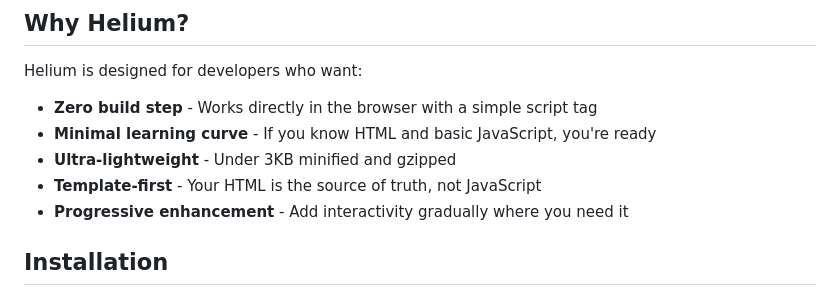
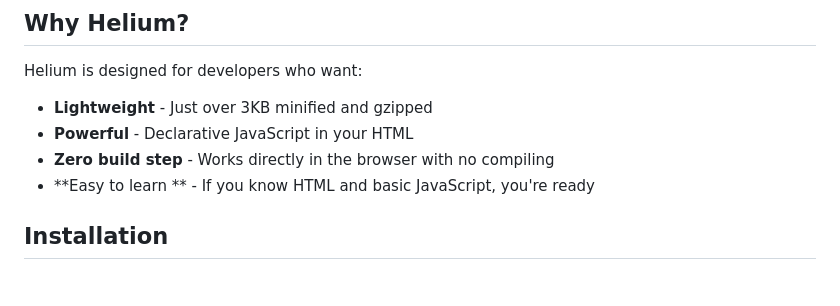
Before and after one commit to daz-codes/helium, a Markdown page: README.md, the part around the change. Rendered like a GitHub page.

```diff
--- a/README.md
+++ b/README.md
@@ -18,11 +18,10 @@ It's really simple to use - just sprinkle the magic @attributes into your HTML a
 
 Helium is designed for developers who want:
 
-- **Zero build step** - Works directly in the browser with a simple script tag
-- **Minimal learning curve** - If you know HTML and basic JavaScript, you're ready
-- **Ultra-lightweight** - Under 3KB minified and gzipped
-- **Template-first** - Your HTML is the source of truth, not JavaScript
-- **Progressive enhancement** - Add interactivity gradually where you need it
+- **Lightweight** - Just over 3KB minified and gzipped
+- **Powerful** - Declarative JavaScript in your HTML
+- **Zero build step** - Works directly in the browser with no compiling
+- **Easy to learn ** - If you know HTML and basic JavaScript, you're ready
 
 ## Installation
 
```
